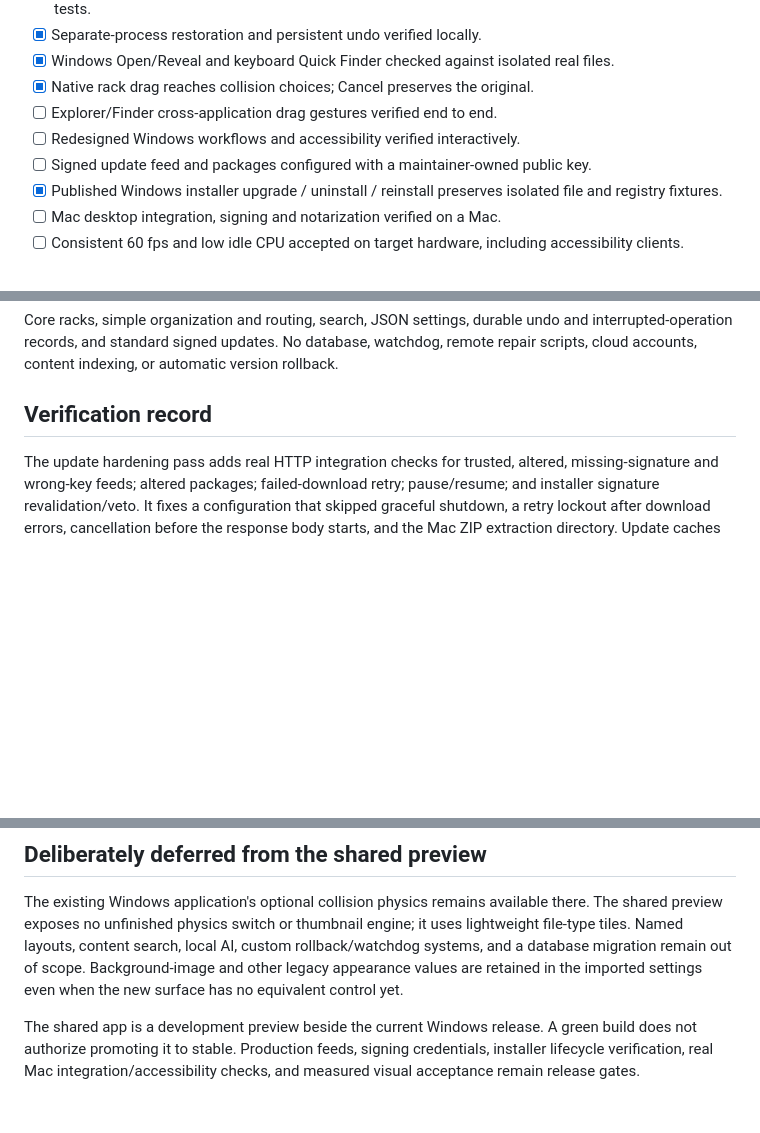
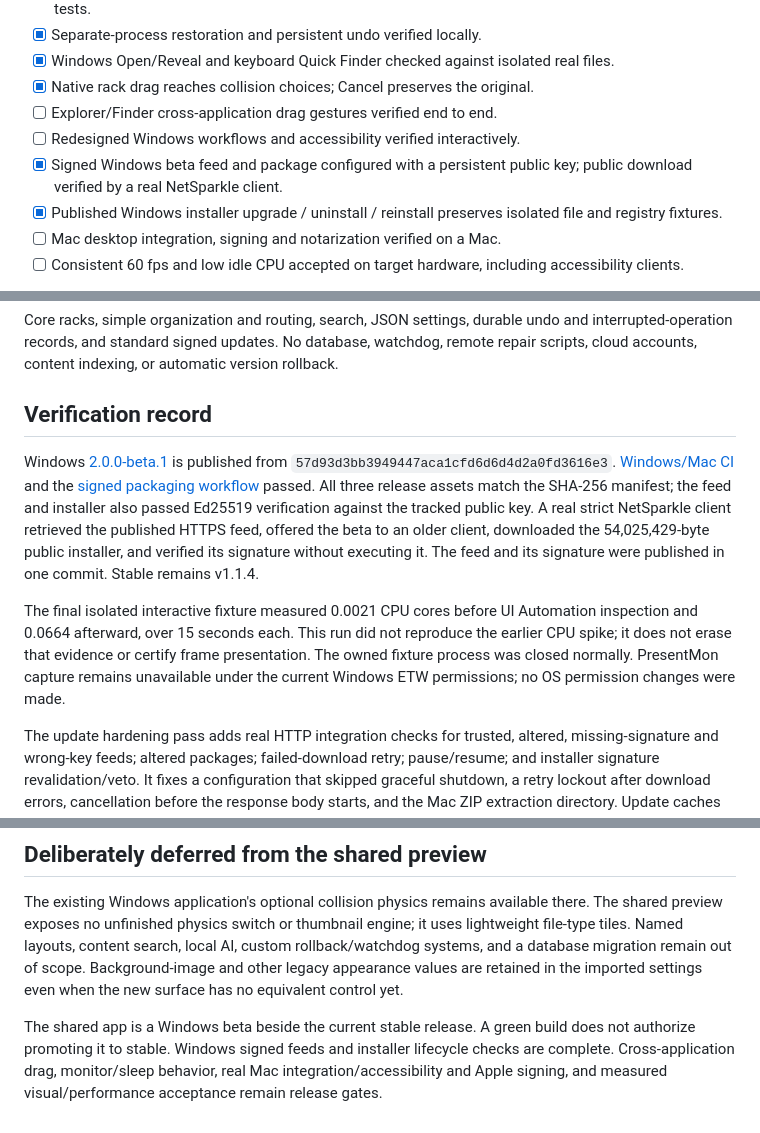
Before and after one commit to duartelcunha/Racks, a Markdown page: docs/OVERHAUL.md, 3 parts joined by grey strips. Rendered like a GitHub page; blank space fills up the shorter version.

```diff
--- a/docs/OVERHAUL.md
+++ b/docs/OVERHAUL.md
@@ -12,7 +12,7 @@ The Windows WPF application remains available while the shared .NET/Avalonia app
 - [x] Native rack drag reaches collision choices; Cancel preserves the original.
 - [ ] Explorer/Finder cross-application drag gestures verified end to end.
 - [ ] Redesigned Windows workflows and accessibility verified interactively.
-- [ ] Signed update feed and packages configured with a maintainer-owned public key.
+- [x] Signed Windows beta feed and package configured with a persistent public key; public download verified by a real NetSparkle client.
 - [x] Published Windows installer upgrade / uninstall / reinstall preserves isolated file and registry fixtures.
 - [ ] Mac desktop integration, signing and notarization verified on a Mac.
 - [ ] Consistent 60 fps and low idle CPU accepted on target hardware, including accessibility clients.
@@ -24,6 +24,10 @@ Do not treat successful compilation or cross-publishing as Mac verification. Do
 Core racks, simple organization and routing, search, JSON settings, durable undo and interrupted-operation records, and standard signed updates. No database, watchdog, remote repair scripts, cloud accounts, content indexing, or automatic version rollback.
 
 ## Verification record
+
+Windows [2.0.0-beta.1](https://github.com/duartelcunha/Racks/releases/tag/v2.0.0-beta.1) is published from `57d93d3bb3949447aca1cfd6d6d4d2a0fd3616e3`. [Windows/Mac CI](https://github.com/duartelcunha/Racks/actions/runs/35112890006) and the [signed packaging workflow](https://github.com/duartelcunha/Racks/actions/runs/35112955019) passed. All three release assets match the SHA-256 manifest; the feed and installer also passed Ed25519 verification against the tracked public key. A real strict NetSparkle client retrieved the published HTTPS feed, offered the beta to an older client, downloaded the 54,025,429-byte public installer, and verified its signature without executing it. The feed and its signature were published in one commit. Stable remains v1.1.4.
+
+The final isolated interactive fixture measured 0.0021 CPU cores before UI Automation inspection and 0.0664 afterward, over 15 seconds each. This run did not reproduce the earlier CPU spike; it does not erase that evidence or certify frame presentation. The owned fixture process was closed normally. PresentMon capture remains unavailable under the current Windows ETW permissions; no OS permission changes were made.
 
 The update hardening pass adds real HTTP integration checks for trusted, altered, missing-signature and wrong-key feeds; altered packages; failed-download retry; pause/resume; and installer signature revalidation/veto. It fixes a configuration that skipped graceful shutdown, a retry lockout after download errors, cancellation before the response body starts, and the Mac ZIP extraction directory. Update caches cannot receive user files or become move sources. Current automated coverage is 67 Core cases and 25 Windows cases, plus native smoke/restart and feed-signing scripts.
 
@@ -51,4 +55,4 @@ The disposable installer test reproduced inherited destructive uninstall entries
 
 The existing Windows application's optional collision physics remains available there. The shared preview exposes no unfinished physics switch or thumbnail engine; it uses lightweight file-type tiles. Named layouts, content search, local AI, custom rollback/watchdog systems, and a database migration remain out of scope. Background-image and other legacy appearance values are retained in the imported settings even when the new surface has no equivalent control yet.
 
-The shared app is a development preview beside the current Windows release. A green build does not authorize promoting it to stable. Production feeds, signing credentials, installer lifecycle verification, real Mac integration/accessibility checks, and measured visual acceptance remain release gates.
+The shared app is a Windows beta beside the current stable release. A green build does not authorize promoting it to stable. Windows signed feeds and installer lifecycle checks are complete. Cross-application drag, monitor/sleep behavior, real Mac integration/accessibility and Apple signing, and measured visual/performance acceptance remain release gates.
```
Also changed, not shown: README.md (+2 -2 lines), docs/DEVELOPMENT.md (+2 -0 lines).
